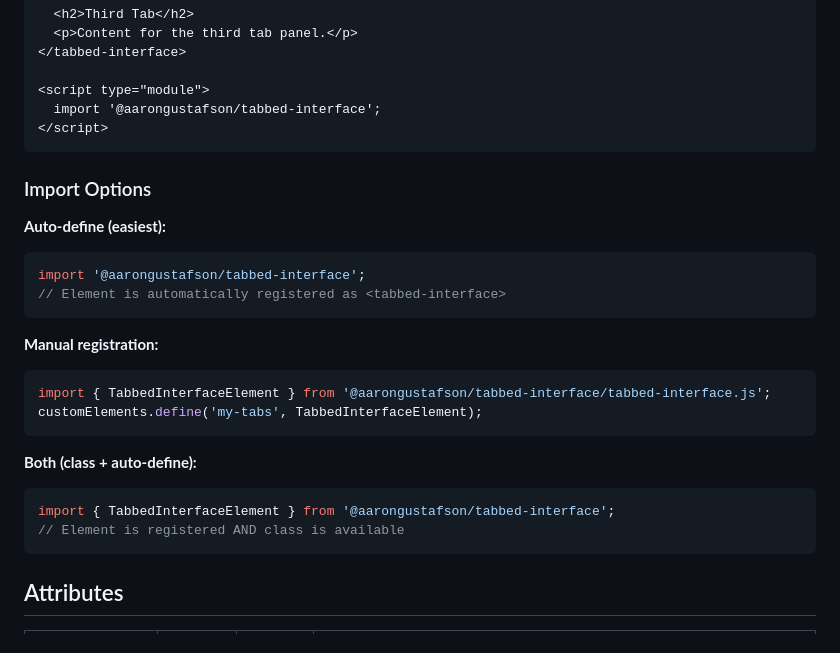
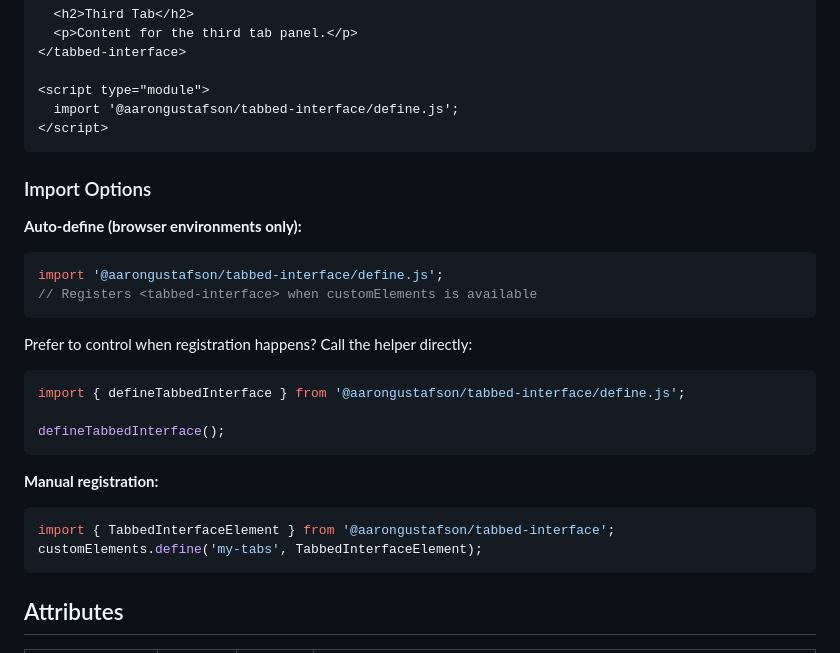
Before and after one commit to aarongustafson/tabbed-interface, a Markdown page: README.md, the part around the change. Drawn GitHub-style.

Commit message:
Update for latest version

````diff
--- a/README.md
+++ b/README.md
@@ -40,28 +40,30 @@ npm install @aarongustafson/tabbed-interface
 </tabbed-interface>
 
 <script type="module">
-  import '@aarongustafson/tabbed-interface';
+  import '@aarongustafson/tabbed-interface/define.js';
 </script>
 ```
 
 ### Import Options
 
-**Auto-define (easiest):**
+**Auto-define (browser environments only):**
 ```javascript
-import '@aarongustafson/tabbed-interface';
-// Element is automatically registered as <tabbed-interface>
+import '@aarongustafson/tabbed-interface/define.js';
+// Registers <tabbed-interface> when customElements is available
+```
+
+Prefer to control when registration happens? Call the helper directly:
+
+```javascript
+import { defineTabbedInterface } from '@aarongustafson/tabbed-interface/define.js';
+
+defineTabbedInterface();
 ```
 
 **Manual registration:**
 ```javascript
-import { TabbedInterfaceElement } from '@aarongustafson/tabbed-interface/tabbed-interface.js';
+import { TabbedInterfaceElement } from '@aarongustafson/tabbed-interface';
 customElements.define('my-tabs', TabbedInterfaceElement);
-```
-
-**Both (class + auto-define):**
-```javascript
-import { TabbedInterfaceElement } from '@aarongustafson/tabbed-interface';
-// Element is registered AND class is available
 ```
 
 ## Attributes
````
